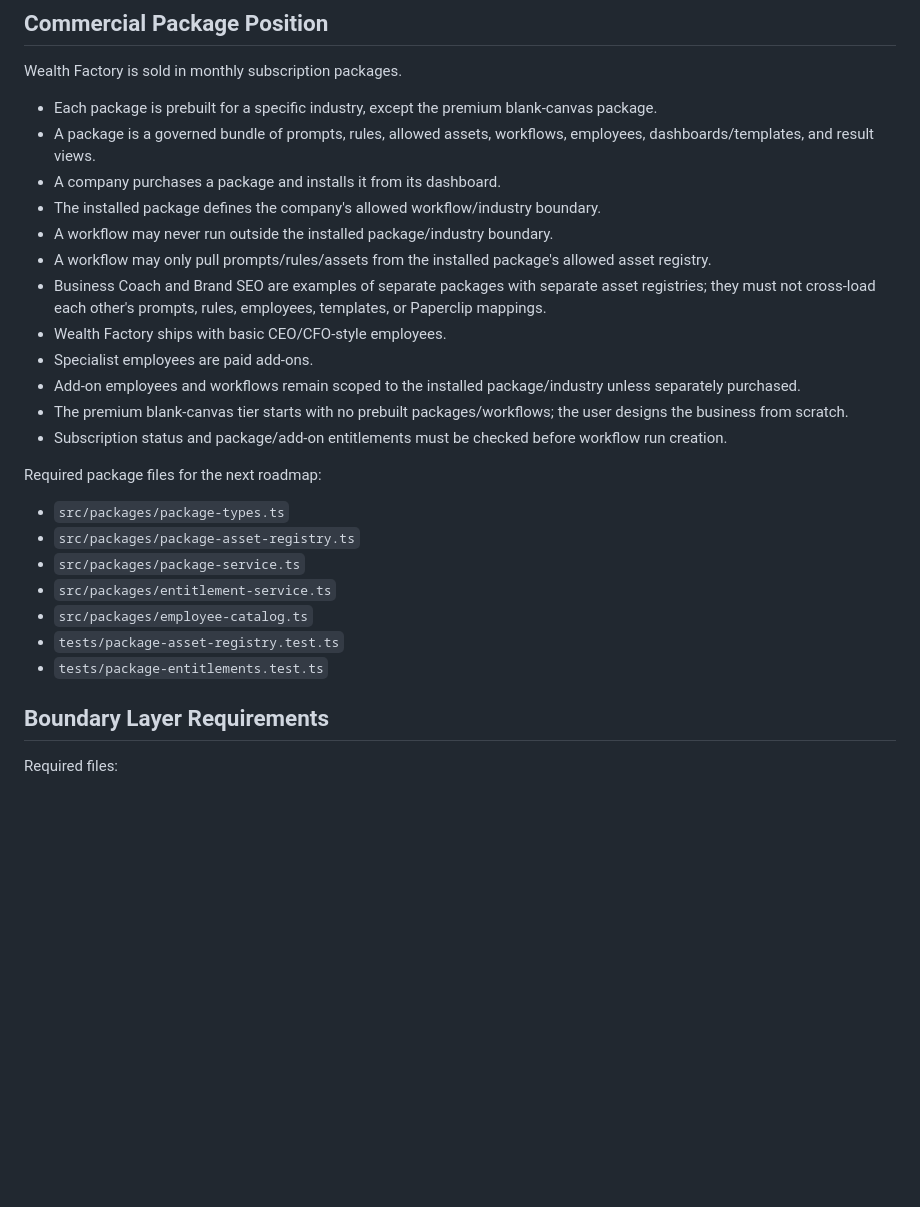
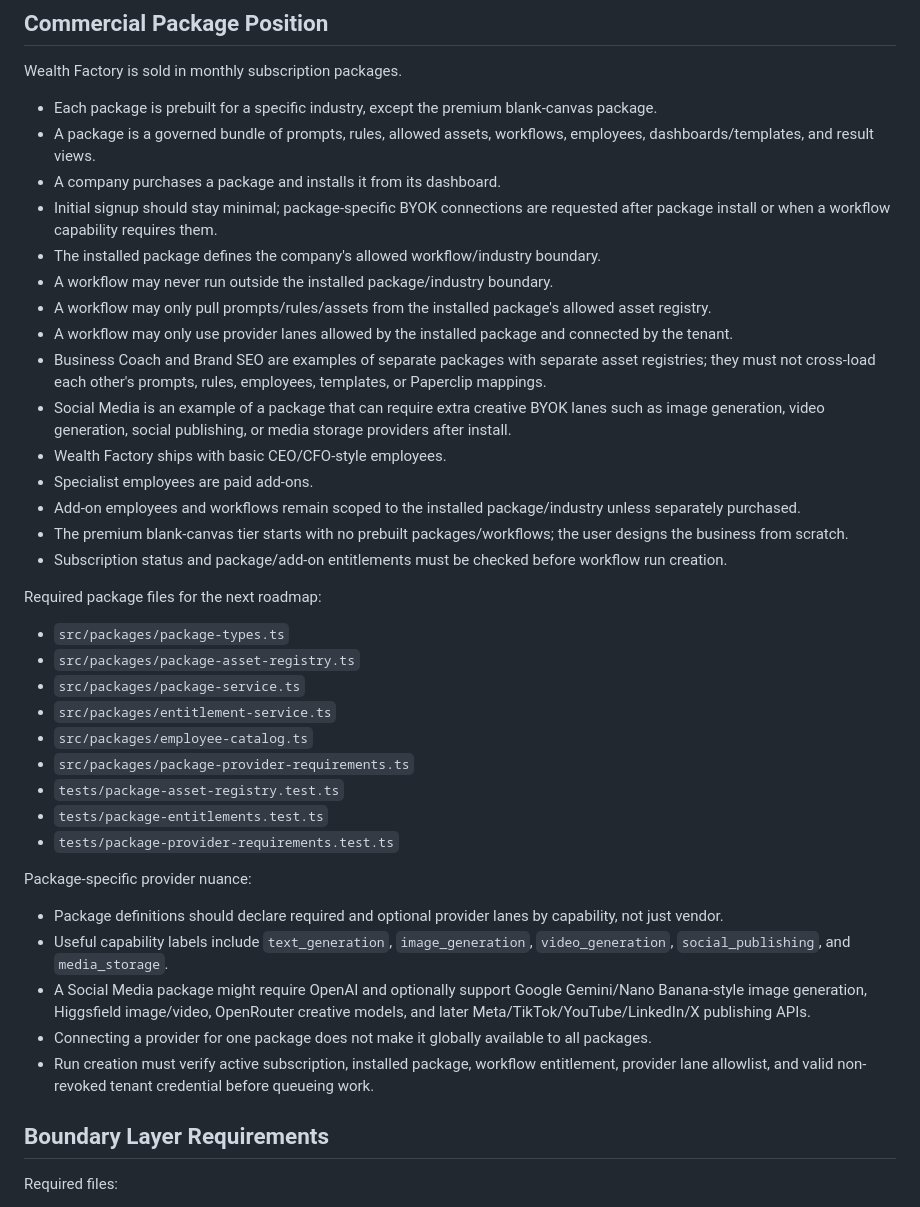
Before and after one commit to thepbgacademy-hub/spyderbyte_paperclip_saas, a Markdown page: HANDOFF.md, the part around the change. GitHub-like rendering; blank space fills up the shorter version.

```diff
--- a/HANDOFF.md
+++ b/HANDOFF.md
@@ -82,10 +82,13 @@ Wealth Factory is sold in monthly subscription packages.
 - Each package is prebuilt for a specific industry, except the premium blank-canvas package.
 - A package is a governed bundle of prompts, rules, allowed assets, workflows, employees, dashboards/templates, and result views.
 - A company purchases a package and installs it from its dashboard.
+- Initial signup should stay minimal; package-specific BYOK connections are requested after package install or when a workflow capability requires them.
 - The installed package defines the company's allowed workflow/industry boundary.
 - A workflow may never run outside the installed package/industry boundary.
 - A workflow may only pull prompts/rules/assets from the installed package's allowed asset registry.
+- A workflow may only use provider lanes allowed by the installed package and connected by the tenant.
 - Business Coach and Brand SEO are examples of separate packages with separate asset registries; they must not cross-load each other's prompts, rules, employees, templates, or Paperclip mappings.
+- Social Media is an example of a package that can require extra creative BYOK lanes such as image generation, video generation, social publishing, or media storage providers after install.
 - Wealth Factory ships with basic CEO/CFO-style employees.
 - Specialist employees are paid add-ons.
 - Add-on employees and workflows remain scoped to the installed package/industry unless separately purchased.
@@ -99,8 +102,18 @@ Required package files for the next roadmap:
 - `src/packages/package-service.ts`
 - `src/packages/entitlement-service.ts`
 - `src/packages/employee-catalog.ts`
+- `src/packages/package-provider-requirements.ts`
 - `tests/package-asset-registry.test.ts`
 - `tests/package-entitlements.test.ts`
+- `tests/package-provider-requirements.test.ts`
+
+Package-specific provider nuance:
+
+- Package definitions should declare required and optional provider lanes by capability, not just vendor.
+- Useful capability labels include `text_generation`, `image_generation`, `video_generation`, `social_publishing`, and `media_storage`.
+- A Social Media package might require OpenAI and optionally support Google Gemini/Nano Banana-style image generation, Higgsfield image/video, OpenRouter creative models, and later Meta/TikTok/YouTube/LinkedIn/X publishing APIs.
+- Connecting a provider for one package does not make it globally available to all packages.
+- Run creation must verify active subscription, installed package, workflow entitlement, provider lane allowlist, and valid non-revoked tenant credential before queueing work.
 
 ## Boundary Layer Requirements
 
```
Also changed, not shown: docs/build.md (+16 -2 lines), docs/design.md (+28 -1 lines).
